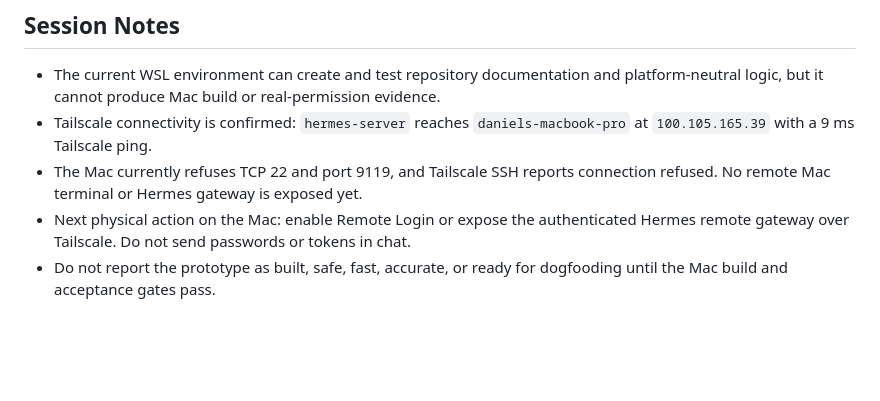
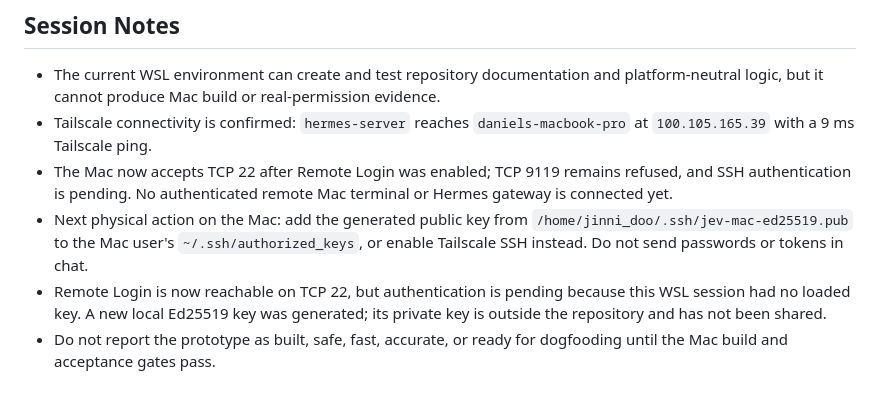
Before and after one commit to DanielJD1216/magic-computer-use, a Markdown page: context/progress-tracker.md, the part around the change. GitHub-like rendering; blank space fills up the shorter version.

Commit message:
docs: record SSH authentication gate

```diff
--- a/context/progress-tracker.md
+++ b/context/progress-tracker.md
@@ -60,6 +60,7 @@ Update this file after every meaningful implementation change.
 
 - The current WSL environment can create and test repository documentation and platform-neutral logic, but it cannot produce Mac build or real-permission evidence.
 - Tailscale connectivity is confirmed: `hermes-server` reaches `daniels-macbook-pro` at `100.105.165.39` with a 9 ms Tailscale ping.
-- The Mac currently refuses TCP 22 and port 9119, and Tailscale SSH reports connection refused. No remote Mac terminal or Hermes gateway is exposed yet.
-- Next physical action on the Mac: enable Remote Login or expose the authenticated Hermes remote gateway over Tailscale. Do not send passwords or tokens in chat.
+- The Mac now accepts TCP 22 after Remote Login was enabled; TCP 9119 remains refused, and SSH authentication is pending. No authenticated remote Mac terminal or Hermes gateway is connected yet.
+- Next physical action on the Mac: add the generated public key from `/home/jinni_doo/.ssh/jev-mac-ed25519.pub` to the Mac user's `~/.ssh/authorized_keys`, or enable Tailscale SSH instead. Do not send passwords or tokens in chat.
+- Remote Login is now reachable on TCP 22, but authentication is pending because this WSL session had no loaded key. A new local Ed25519 key was generated; its private key is outside the repository and has not been shared.
 - Do not report the prototype as built, safe, fast, accurate, or ready for dogfooding until the Mac build and acceptance gates pass.
```
